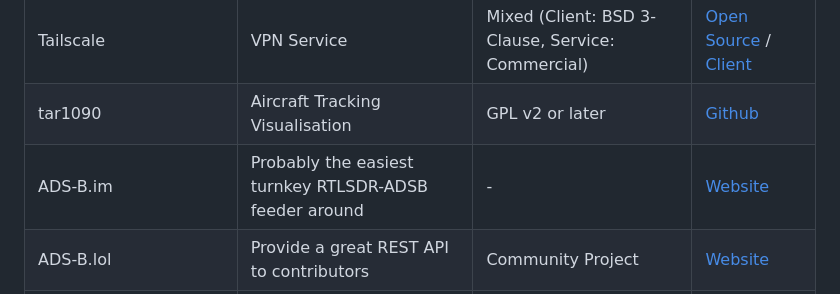
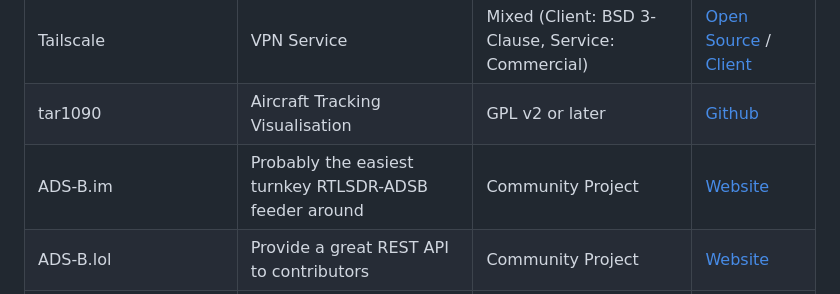
Before and after one commit to adamjames/busmap, a Markdown page: README.md, the part around the change. GitHub-like rendering.

```diff
--- a/README.md
+++ b/README.md
@@ -64,7 +64,7 @@ Feel free to contact me if needed.
 | Cap Standalone | CAPTCHA Engine (Back-end) | Apache-2.0 | [Docs](https://capjs.js.org/guide/standalone/) / [Github](https://github.com/tiagozip/cap) |
 | Tailscale | VPN Service | Mixed (Client: BSD 3-Clause, Service: Commercial) | [Open Source](https://tailscale.com/opensource) / [Client](https://github.com/tailscale/tailscale) |
 | tar1090 | Aircraft Tracking Visualisation | GPL v2 or later | [Github](https://github.com/wiedehopf/tar1090) |
-| ADS-B.im | Probably the easiest turnkey RTLSDR-ADSB feeder around | - | [Website](https://globe.adsb.im/) |
+| ADS-B.im | Probably the easiest turnkey RTLSDR-ADSB feeder around | Community Project | [Website](https://globe.adsb.im/) |
 | ADS-B.lol | Provide a great REST API to contributors | Community Project | [Website](https://adsb.lol/) |
 | SDR Enthusiasts Ultrafeeder | ADS-B Data Collection & Feeding | GPL-3.0 | [Github](https://github.com/sdr-enthusiasts/docker-adsb-ultrafeeder) |
 
```
